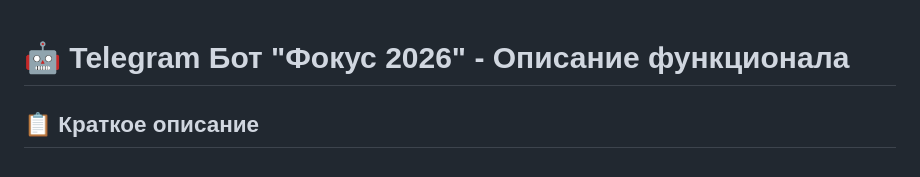
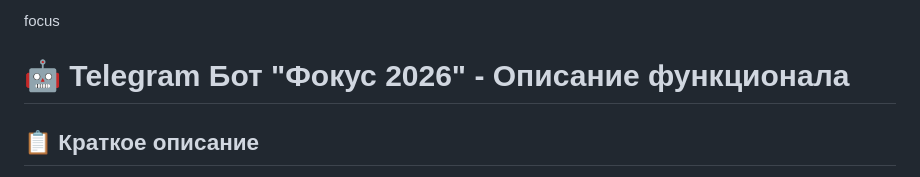
Before and after one commit to danila-matveev/daily-focus-tracker, a Markdown page: README.md, the part around the change. Drawn GitHub-style.

Commit message:
Добавлено слово focus в начало README

```diff
--- a/README.md
+++ b/README.md
@@ -1,3 +1,5 @@
+focus
+
 # 🤖 Telegram Бот "Фокус 2026" - Описание функционала
 
 ## 📋 Краткое описание
```
